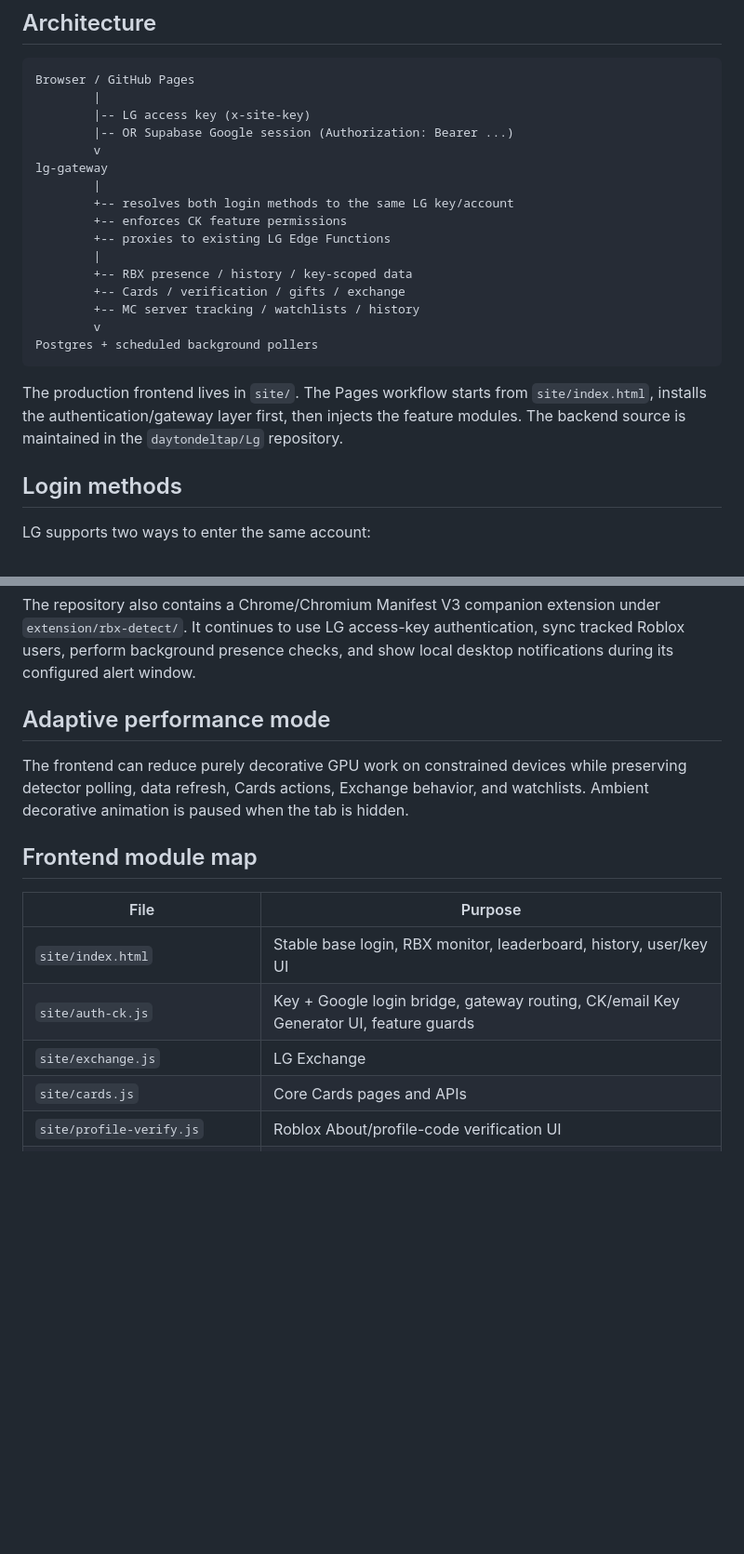
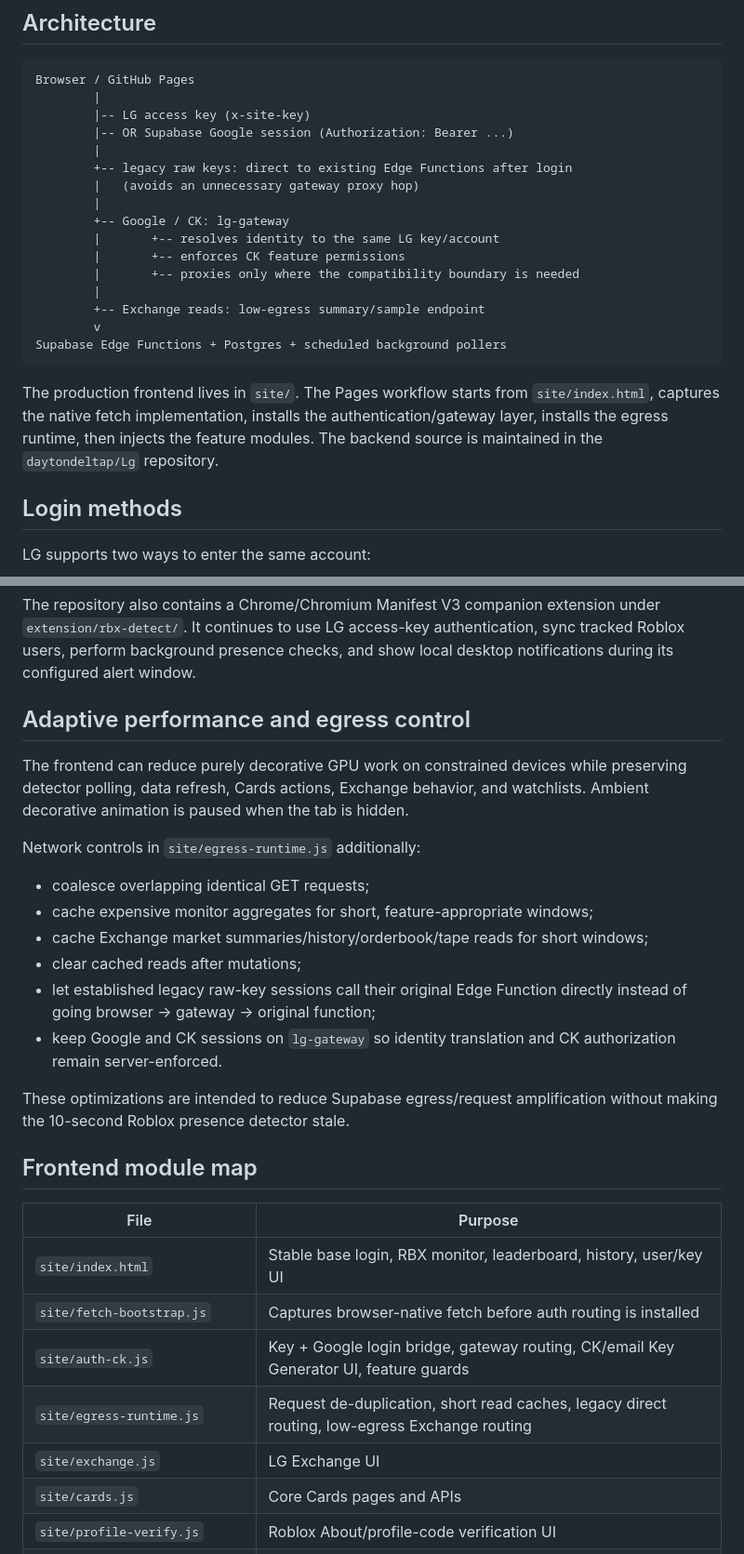
Before and after one commit to daytondeltap/wa, a Markdown page: README.md, 2 parts joined by grey strips. Shown at 93% size. Drawn GitHub-style; blank space fills up the shorter version.

Commit message:
Document egress optimizations and auth fixes

````diff
--- a/README.md
+++ b/README.md
@@ -11,21 +11,21 @@ Browser / GitHub Pages
         |
         |-- LG access key (x-site-key)
         |-- OR Supabase Google session (Authorization: Bearer ...)
+        |
+        +-- legacy raw keys: direct to existing Edge Functions after login
+        |   (avoids an unnecessary gateway proxy hop)
+        |
+        +-- Google / CK: lg-gateway
+        |       +-- resolves identity to the same LG key/account
+        |       +-- enforces CK feature permissions
+        |       +-- proxies only where the compatibility boundary is needed
+        |
+        +-- Exchange reads: low-egress summary/sample endpoint
         v
-lg-gateway
-        |
-        +-- resolves both login methods to the same LG key/account
-        +-- enforces CK feature permissions
-        +-- proxies to existing LG Edge Functions
-        |
-        +-- RBX presence / history / key-scoped data
-        +-- Cards / verification / gifts / exchange
-        +-- MC server tracking / watchlists / history
-        v
-Postgres + scheduled background pollers
+Supabase Edge Functions + Postgres + scheduled background pollers
 ```
 
-The production frontend lives in `site/`. The Pages workflow starts from `site/index.html`, installs the authentication/gateway layer first, then injects the feature modules. The backend source is maintained in the `daytondeltap/Lg` repository.
+The production frontend lives in `site/`. The Pages workflow starts from `site/index.html`, captures the native fetch implementation, installs the authentication/gateway layer, installs the egress runtime, then injects the feature modules. The backend source is maintained in the `daytondeltap/Lg` repository.
 
 ## Login methods
 
@@ -108,17 +129,30 @@ MC Detector tracks Java/Bedrock servers, server status, player rosters when expo
 
 The repository also contains a Chrome/Chromium Manifest V3 companion extension under `extension/rbx-detect/`. It continues to use LG access-key authentication, sync tracked Roblox users, perform background presence checks, and show local desktop notifications during its configured alert window.
 
-## Adaptive performance mode
+## Adaptive performance and egress control
 
 The frontend can reduce purely decorative GPU work on constrained devices while preserving detector polling, data refresh, Cards actions, Exchange behavior, and watchlists. Ambient decorative animation is paused when the tab is hidden.
+
+Network controls in `site/egress-runtime.js` additionally:
+
+- coalesce overlapping identical GET requests;
+- cache expensive monitor aggregates for short, feature-appropriate windows;
+- cache Exchange market summaries/history/orderbook/tape reads for short windows;
+- clear cached reads after mutations;
+- let established legacy raw-key sessions call their original Edge Function directly instead of going browser → gateway → original function;
+- keep Google and CK sessions on `lg-gateway` so identity translation and CK authorization remain server-enforced.
+
+These optimizations are intended to reduce Supabase egress/request amplification without making the 10-second Roblox presence detector stale.
 
 ## Frontend module map
 
 | File | Purpose |
 |---|---|
 | `site/index.html` | Stable base login, RBX monitor, leaderboard, history, user/key UI |
+| `site/fetch-bootstrap.js` | Captures browser-native fetch before auth routing is installed |
 | `site/auth-ck.js` | Key + Google login bridge, gateway routing, CK/email Key Generator UI, feature guards |
-| `site/exchange.js` | LG Exchange |
+| `site/egress-runtime.js` | Request de-duplication, short read caches, legacy direct routing, low-egress Exchange routing |
+| `site/exchange.js` | LG Exchange UI |
 | `site/cards.js` | Core Cards pages and APIs |
 | `site/profile-verify.js` | Roblox About/profile-code verification UI |
 | `site/profile-verify-bootstrap.js` | Reconnects the verifier after login/Cards re-renders |
````
Also changed, not shown: other parts of README.md (+24 -2 lines).
